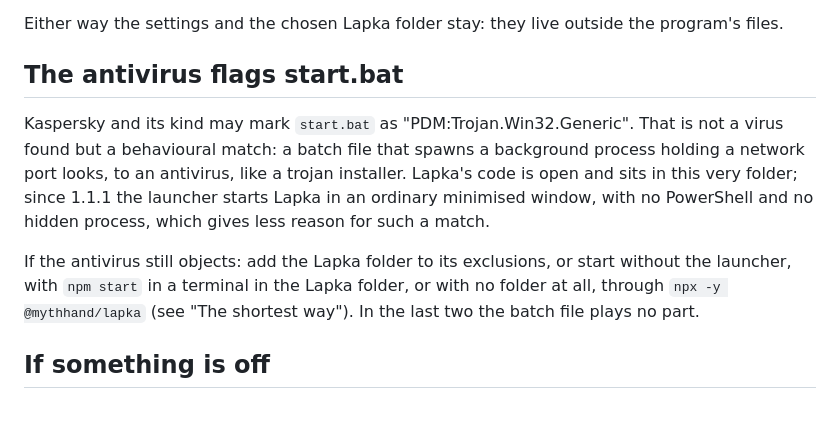
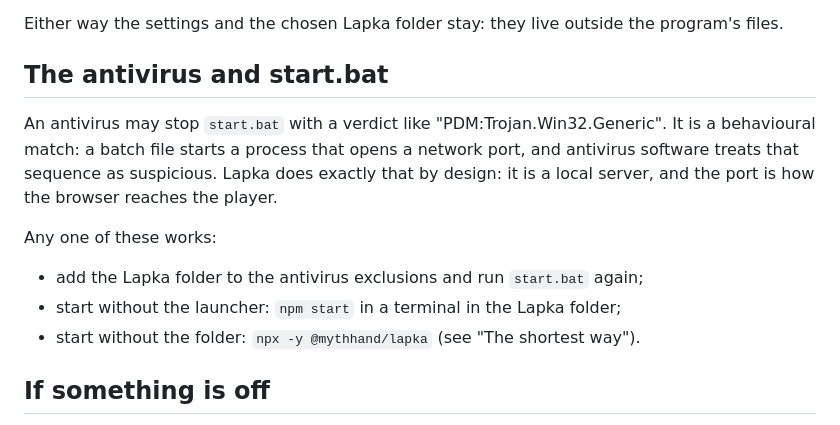
Before and after one commit to MythHand/Lapka, a Markdown page: docs/INSTALL.md, the part around the change. Drawn GitHub-style.

Commit message:
The antivirus section of the guide: the fact, the reason, the ways

```diff
--- a/docs/INSTALL.md
+++ b/docs/INSTALL.md
@@ -208,19 +208,19 @@ folder, replacing the files.
 Either way the settings and the chosen Lapka folder stay: they live outside
 the program's files.
 
-## The antivirus flags start.bat
+## The antivirus and start.bat
 
-Kaspersky and its kind may mark `start.bat` as "PDM:Trojan.Win32.Generic".
-That is not a virus found but a behavioural match: a batch file that spawns a
-background process holding a network port looks, to an antivirus, like a trojan
-installer. Lapka's code is open and sits in this very folder; since 1.1.1 the
-launcher starts Lapka in an ordinary minimised window, with no PowerShell and no
-hidden process, which gives less reason for such a match.
+An antivirus may stop `start.bat` with a verdict like
+"PDM:Trojan.Win32.Generic". It is a behavioural match: a batch file starts a
+process that opens a network port, and antivirus software treats that sequence
+as suspicious. Lapka does exactly that by design: it is a local server, and the
+port is how the browser reaches the player.
 
-If the antivirus still objects: add the Lapka folder to its exclusions, or start
-without the launcher, with `npm start` in a terminal in the Lapka folder, or with
-no folder at all, through `npx -y @mythhand/lapka` (see "The shortest way"). In
-the last two the batch file plays no part.
+Any one of these works:
+
+- add the Lapka folder to the antivirus exclusions and run `start.bat` again;
+- start without the launcher: `npm start` in a terminal in the Lapka folder;
+- start without the folder: `npx -y @mythhand/lapka` (see "The shortest way").
 
 ## If something is off
 
```
Also changed, not shown: docs/INSTALL.ru.md (+11 -11 lines).
